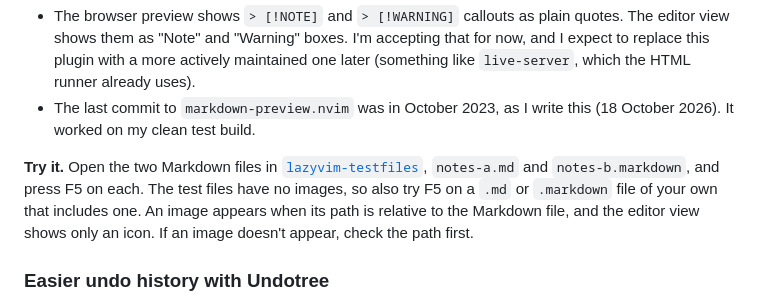
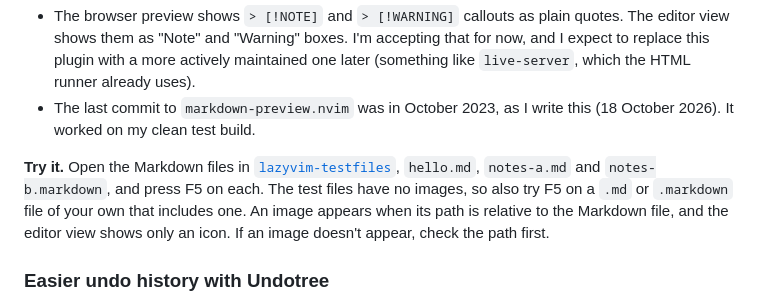
Before and after one commit to james-s-pearson/Cybersecurity-Portfolio, a Markdown page: foundations/lazyvim-ide/lazyvim-playground-howto.md, the part around the change. Rendered like a GitHub page.

Commit message:
Update the guide's Markdown Try it paragraph: drop the file count and name hello.md

```diff
--- a/foundations/lazyvim-ide/lazyvim-playground-howto.md
+++ b/foundations/lazyvim-ide/lazyvim-playground-howto.md
@@ -674,7 +674,7 @@ The cost: previews stay open until you close their tabs or press `Space c p`, so
 - The browser preview shows `> [!NOTE]` and `> [!WARNING]` callouts as plain quotes. The editor view shows them as "Note" and "Warning" boxes. I'm accepting that for now, and I expect to replace this plugin with a more actively maintained one later (something like `live-server`, which the HTML runner already uses).
 - The last commit to `markdown-preview.nvim` was in October 2023, as I write this (18 October 2026). It worked on my clean test build.
 
-**Try it.** Open the two Markdown files in [`lazyvim-testfiles`](https://github.com/james-s-pearson/Cybersecurity-Portfolio/tree/main/foundations/lazyvim-ide/lazyvim-testfiles), `notes-a.md` and `notes-b.markdown`, and press F5 on each. The test files have no images, so also try F5 on a `.md` or `.markdown` file of your own that includes one. An image appears when its path is relative to the Markdown file, and the editor view shows only an icon. If an image doesn't appear, check the path first.
+**Try it.** Open the Markdown files in [`lazyvim-testfiles`](https://github.com/james-s-pearson/Cybersecurity-Portfolio/tree/main/foundations/lazyvim-ide/lazyvim-testfiles), `hello.md`, `notes-a.md` and `notes-b.markdown`, and press F5 on each. The test files have no images, so also try F5 on a `.md` or `.markdown` file of your own that includes one. An image appears when its path is relative to the Markdown file, and the editor view shows only an icon. If an image doesn't appear, check the path first.
 
 ### Easier undo history with Undotree
 
```
